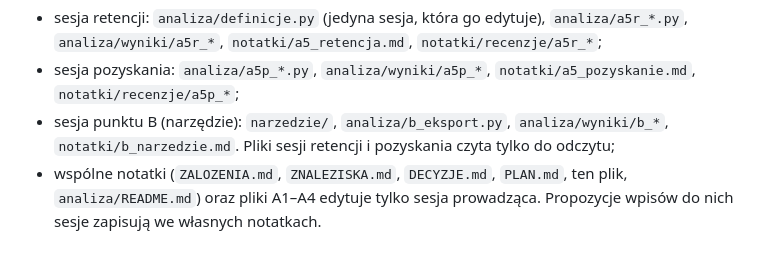
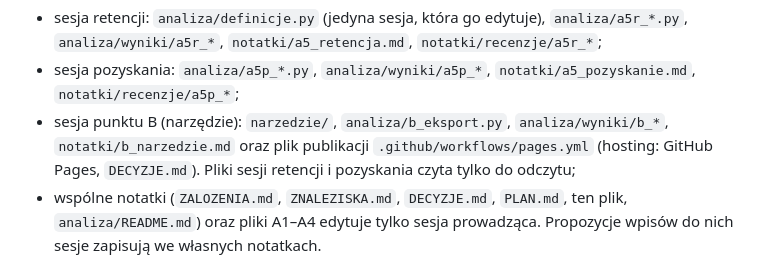
Before and after one commit to jakubgierasimiuk/kohorty-i-lejki, a Markdown page: notatki/PRZEKAZANIE.md, the part around the change. GitHub-like rendering.

Commit message:
Przekazanie: plik publikacji GitHub Pages należy do sesji narzędzia
Co-Authored-By: Claude Opus 5.5 <noreply@anthropic.com>

```diff
--- a/notatki/PRZEKAZANIE.md
+++ b/notatki/PRZEKAZANIE.md
@@ -22,7 +22,7 @@ Status wszystkich punktów: `notatki/PLAN.md`.
 **Własność plików w A5 (dwie sesje pracują naraz w tym samym folderze):**
 - sesja retencji: `analiza/definicje.py` (jedyna sesja, która go edytuje), `analiza/a5r_*.py`, `analiza/wyniki/a5r_*`, `notatki/a5_retencja.md`, `notatki/recenzje/a5r_*`;
 - sesja pozyskania: `analiza/a5p_*.py`, `analiza/wyniki/a5p_*`, `notatki/a5_pozyskanie.md`, `notatki/recenzje/a5p_*`;
-- sesja punktu B (narzędzie): `narzedzie/`, `analiza/b_eksport.py`, `analiza/wyniki/b_*`, `notatki/b_narzedzie.md`. Pliki sesji retencji i pozyskania czyta tylko do odczytu;
+- sesja punktu B (narzędzie): `narzedzie/`, `analiza/b_eksport.py`, `analiza/wyniki/b_*`, `notatki/b_narzedzie.md` oraz plik publikacji `.github/workflows/pages.yml` (hosting: GitHub Pages, `DECYZJE.md`). Pliki sesji retencji i pozyskania czyta tylko do odczytu;
 - wspólne notatki (`ZALOZENIA.md`, `ZNALEZISKA.md`, `DECYZJE.md`, `PLAN.md`, ten plik, `analiza/README.md`) oraz pliki A1–A4 edytuje tylko sesja prowadząca. Propozycje wpisów do nich sesje zapisują we własnych notatkach.
 
 **Warunki techniczne narzędzia do czasu wyboru hostingu:** `DECYZJE.md`, wpis „szkielet narzędzia (punkt B) przed końcem A5”. W skrócie: pliki statyczne, ścieżki względne, kotwice w adresie, dane obok strony (każdy plik poniżej 25 MB), biblioteki w repozytorium w przypiętej wersji, `noindex` i `robots.txt`, podgląd przez `python -m http.server` z folderu `narzedzie/`. Publikacja, zdalne repozytorium i push tylko za zgodą Kuby, za każdym razem.
```
